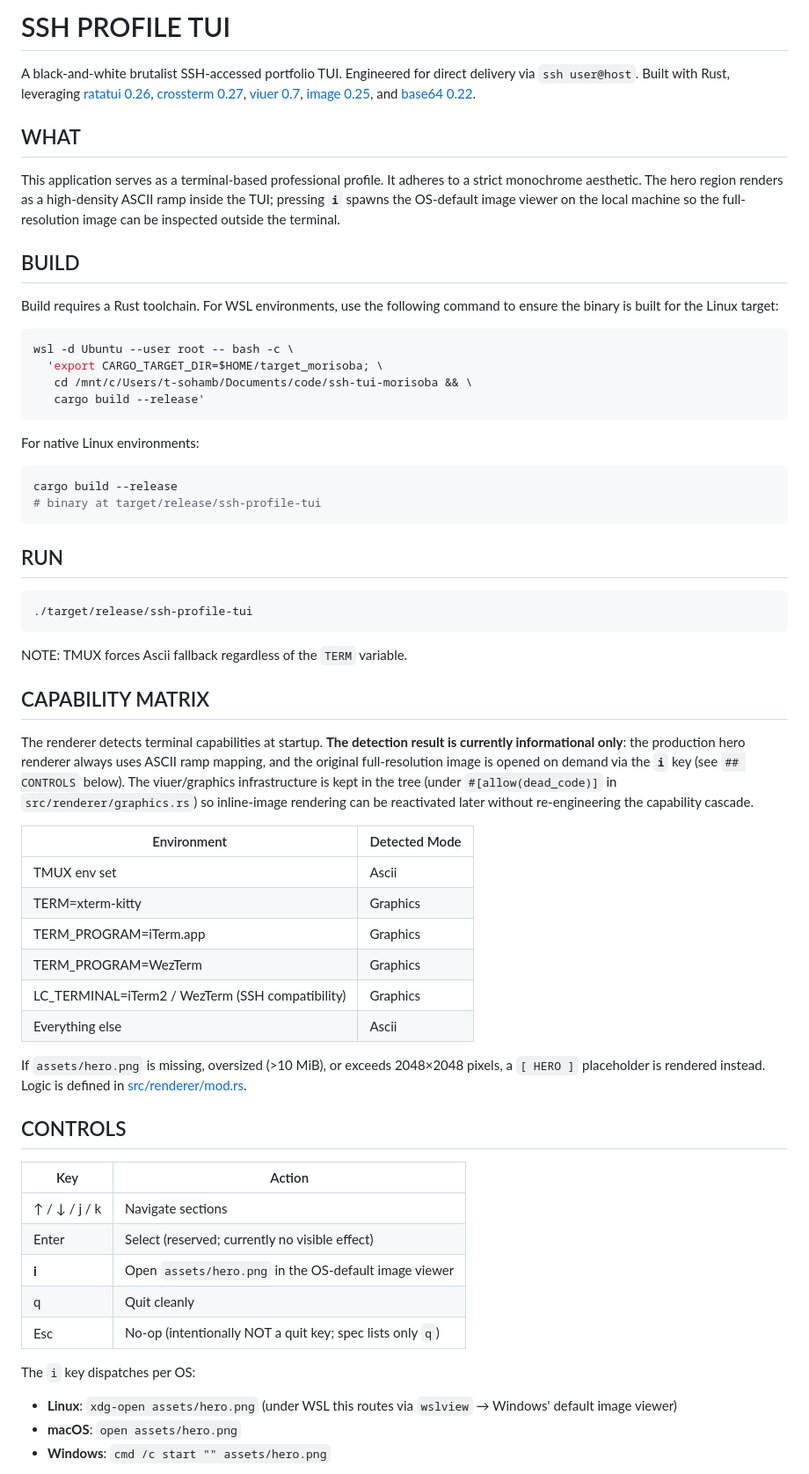
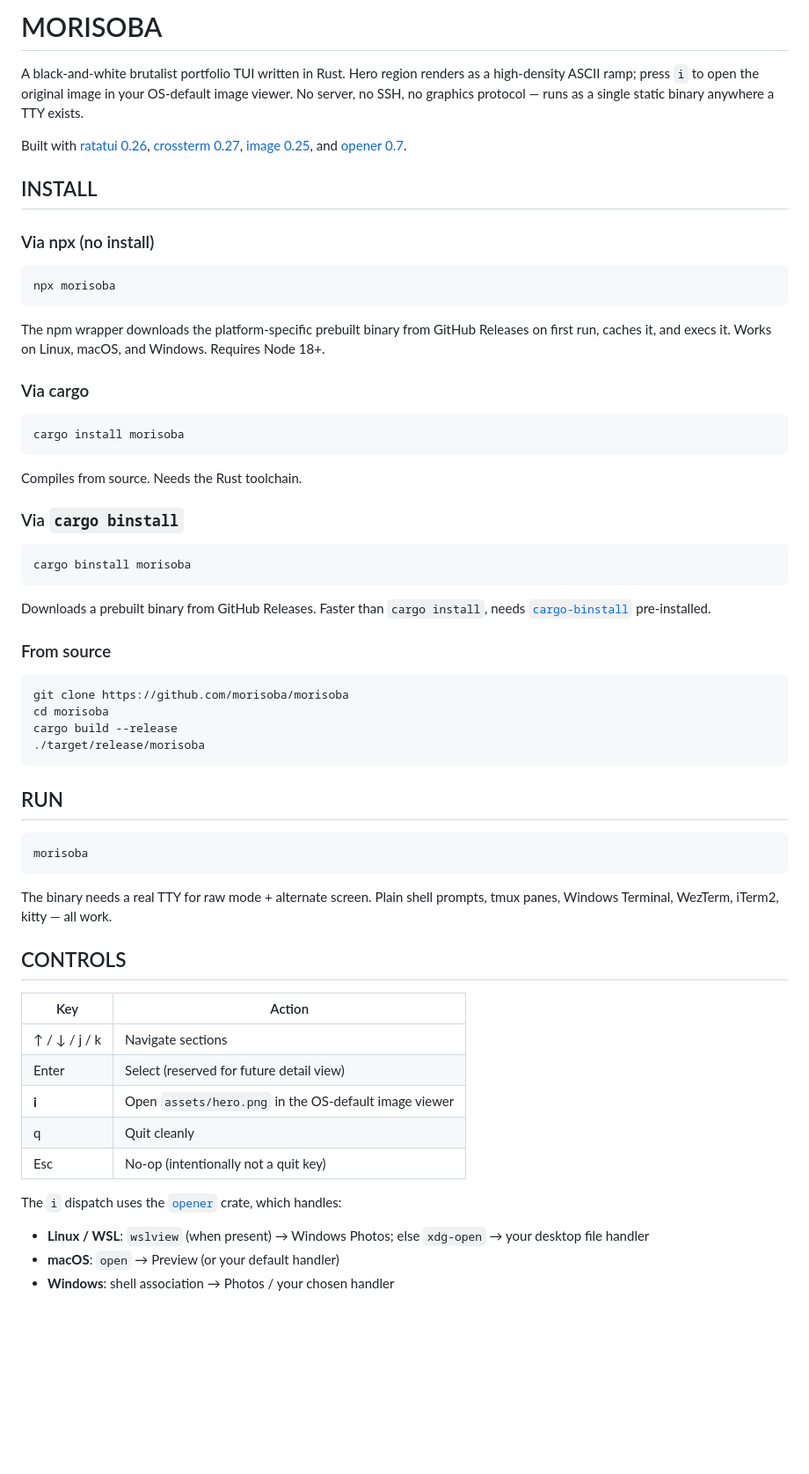
Before and after one commit to sohamb117/npx-morisoba, a Markdown page: README.md, the part around one of its changes. Shown at 88% size. Drawn GitHub-style; blank space fills up the shorter version.

Commit message:
docs(readme): rewrite for morisoba / npx distribution focus; drop SSH section

````diff
--- a/README.md
+++ b/README.md
@@ -1,64 +1,64 @@
-# SSH PROFILE TUI
+# MORISOBA
 
-A black-and-white brutalist SSH-accessed portfolio TUI. Engineered for direct delivery via `ssh user@host`. Built with Rust, leveraging [ratatui 0.26](https://github.com/ratatui-org/ratatui), [crossterm 0.27](https://github.com/crossterm-rs/crossterm), [viuer 0.7](https://github.com/atanunq/viuer), [image 0.25](https://github.com/image-rs/image), and [base64 0.22](https://github.com/marshallpierce/rust-base64).
+A black-and-white brutalist portfolio TUI written in Rust. Hero region renders as a high-density ASCII ramp; press `i` to open the original image in your OS-default image viewer. No server, no SSH, no graphics protocol — runs as a single static binary anywhere a TTY exists.
 
-## WHAT
+Built with [ratatui 0.26](https://github.com/ratatui-org/ratatui), [crossterm 0.27](https://github.com/crossterm-rs/crossterm), [image 0.25](https://github.com/image-rs/image), and [opener 0.7](https://github.com/Seeker14491/opener).
 
-This application serves as a terminal-based professional profile. It adheres to a strict monochrome aesthetic. The hero region renders as a high-density ASCII ramp inside the TUI; pressing **`i`** spawns the OS-default image viewer on the local machine so the full-resolution image can be inspected outside the terminal.
+## INSTALL
 
-## BUILD
-
-Build requires a Rust toolchain. For WSL environments, use the following command to ensure the binary is built for the Linux target:
+### Via npx (no install)
 
 ```bash
-wsl -d Ubuntu --user root -- bash -c \
-  'export CARGO_TARGET_DIR=$HOME/target_morisoba; \
-   cd /mnt/c/Users/t-sohamb/Documents/code/ssh-tui-morisoba && \
-   cargo build --release'
+npx morisoba
 ```
 
-For native Linux environments:
+The npm wrapper downloads the platform-specific prebuilt binary from GitHub Releases on first run, caches it, and execs it. Works on Linux, macOS, and Windows. Requires Node 18+.
+
+### Via cargo
 
 ```bash
+cargo install morisoba
+```
+
+Compiles from source. Needs the Rust toolchain.
+
+### Via `cargo binstall`
+
+```bash
+cargo binstall morisoba
+```
+
+Downloads a prebuilt binary from GitHub Releases. Faster than `cargo install`, needs [`cargo-binstall`](https://github.com/cargo-bins/cargo-binstall) pre-installed.
+
+### From source
+
+```bash
+git clone https://github.com/morisoba/morisoba
+cd morisoba
 cargo build --release
-# binary at target/release/ssh-profile-tui
+./target/release/morisoba
 ```
 
 ## RUN
 
 ```bash
-./target/release/ssh-profile-tui
+morisoba
 ```
 
-NOTE: TMUX forces Ascii fallback regardless of the `TERM` variable.
-
-## CAPABILITY MATRIX
-
-The renderer detects terminal capabilities at startup. **The detection result is currently informational only**: the production hero renderer always uses ASCII ramp mapping, and the original full-resolution image is opened on demand via the **`i`** key (see `## CONTROLS` below). The viuer/graphics infrastructure is kept in the tree (under `#[allow(dead_code)]` in `src/renderer/graphics.rs`) so inline-image rendering can be reactivated later without re-engineering the capability cascade.
-
-| Environment           | Detected Mode |
-|-----------------------|---------------|
-| TMUX env set          | Ascii         |
-| TERM=xterm-kitty      | Graphics      |
-| TERM_PROGRAM=iTerm.app | Graphics     |
-| TERM_PROGRAM=WezTerm  | Graphics      |
-| LC_TERMINAL=iTerm2 / WezTerm (SSH compatibility) | Graphics |
-| Everything else       | Ascii         |
-
-If `assets/hero.png` is missing, oversized (>10 MiB), or exceeds 2048×2048 pixels, a `[ HERO ]` placeholder is rendered instead. Logic is defined in [src/renderer/mod.rs](src/renderer/mod.rs).
+The binary needs a real TTY for raw mode + alternate screen. Plain shell prompts, tmux panes, Windows Terminal, WezTerm, iTerm2, kitty — all work.
 
 ## CONTROLS
 
-| Key             | Action                                                       |
-|-----------------|--------------------------------------------------------------|
-| ↑ / ↓ / j / k   | Navigate sections                                            |
-| Enter           | Select (reserved; currently no visible effect)               |
-| **i**           | Open `assets/hero.png` in the OS-default image viewer        |
-| q               | Quit cleanly                                                 |
-| Esc             | No-op (intentionally NOT a quit key; spec lists only `q`)    |
+| Key             | Action                                                  |
+|-----------------|---------------------------------------------------------|
+| ↑ / ↓ / j / k   | Navigate sections                                       |
+| Enter           | Select (reserved for future detail view)                |
+| **i**           | Open `assets/hero.png` in the OS-default image viewer   |
+| q               | Quit cleanly                                            |
+| Esc             | No-op (intentionally not a quit key)                    |
 
-The `i` key dispatches per OS:
-- **Linux**: `xdg-open assets/hero.png` (under WSL this routes via `wslview` → Windows' default image viewer)
-- **macOS**: `open assets/hero.png`
-- **Windows**: `cmd /c start "" assets/hero.png`
+The `i` dispatch uses the [`opener`](https://docs.rs/opener) crate, which handles:
+- **Linux / WSL**: `wslview` (when present) → Windows Photos; else `xdg-open` → your desktop file handler
+- **macOS**: `open` → Preview (or your default handler)
+- **Windows**: shell association → Photos / your chosen handler
 
````
Also changed, not shown: other parts of README.md (+19 -66 lines).
